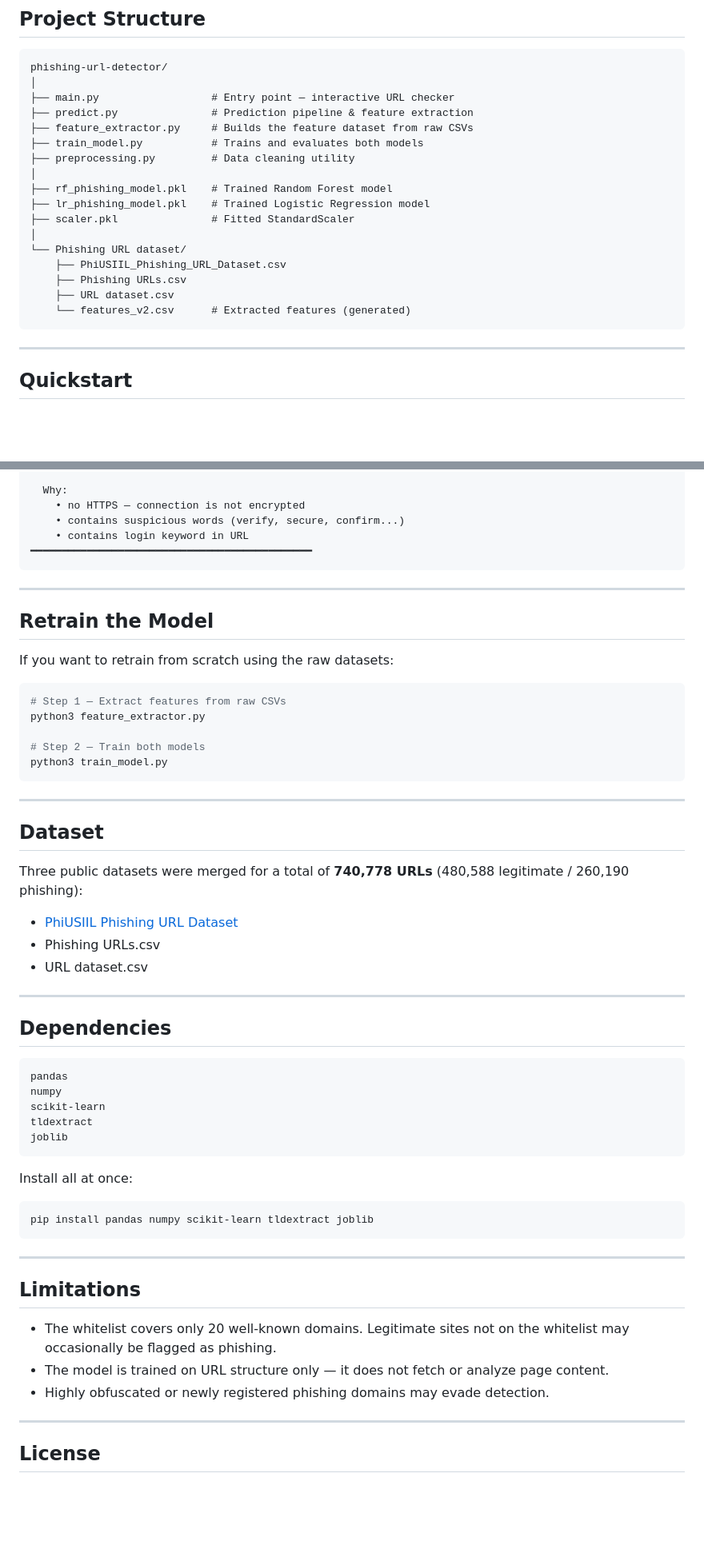
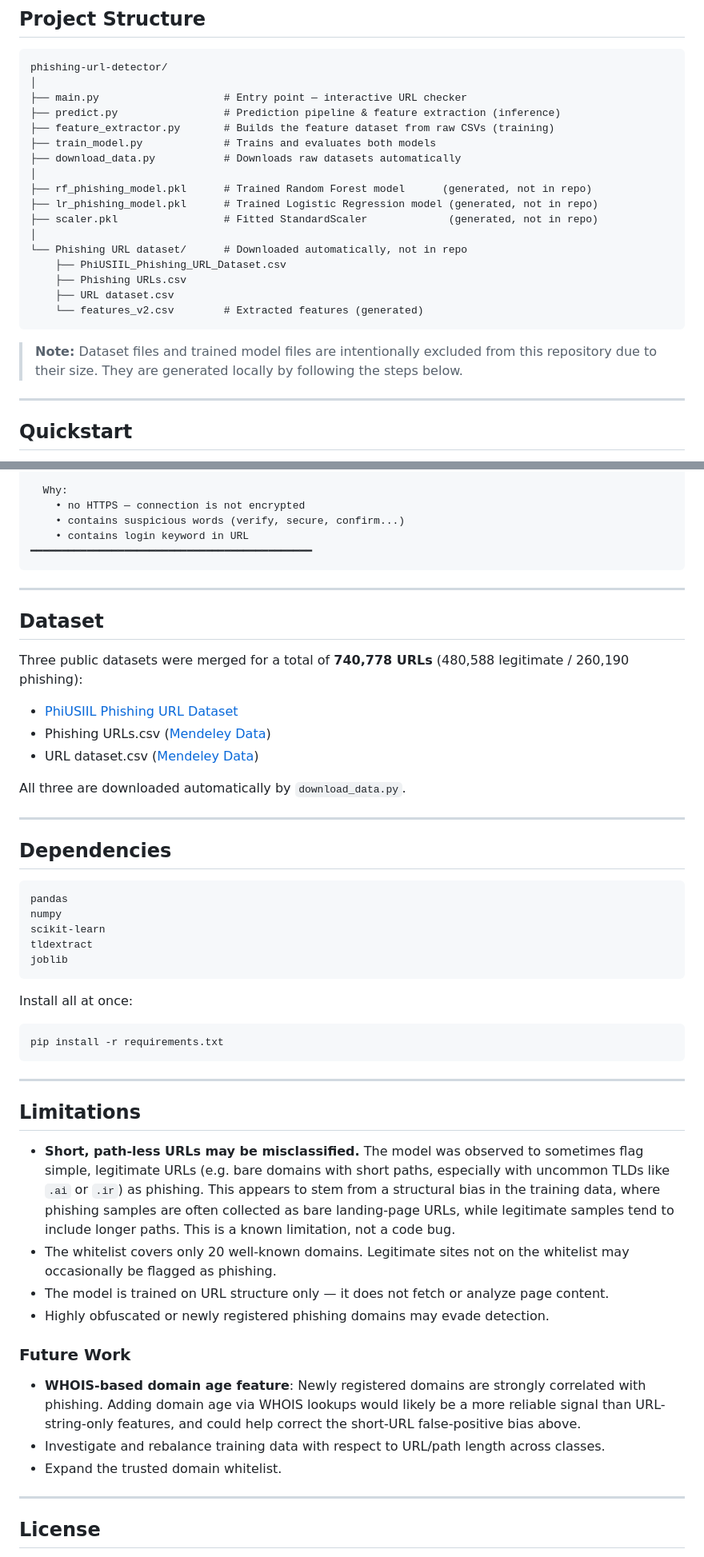
Before and after one commit to Dallihunter/Phishing-Website-Detection-by-Machine-Learning, a Markdown page: README.md, 2 parts joined by grey strips. Shown at 80% size. Drawn GitHub-style; blank space fills up the shorter version.

````diff
--- a/README.md
+++ b/README.md
@@ -60,22 +60,24 @@ Random Forest classifier  (200 decision trees)
 ```
 phishing-url-detector/
 │
-├── main.py                  # Entry point — interactive URL checker
-├── predict.py               # Prediction pipeline & feature extraction
-├── feature_extractor.py     # Builds the feature dataset from raw CSVs
-├── train_model.py           # Trains and evaluates both models
-├── preprocessing.py         # Data cleaning utility
+├── main.py                    # Entry point — interactive URL checker
+├── predict.py                 # Prediction pipeline & feature extraction (inference)
+├── feature_extractor.py       # Builds the feature dataset from raw CSVs (training)
+├── train_model.py             # Trains and evaluates both models
+├── download_data.py           # Downloads raw datasets automatically
 │
-├── rf_phishing_model.pkl    # Trained Random Forest model
-├── lr_phishing_model.pkl    # Trained Logistic Regression model
-├── scaler.pkl               # Fitted StandardScaler
+├── rf_phishing_model.pkl      # Trained Random Forest model      (generated, not in repo)
+├── lr_phishing_model.pkl      # Trained Logistic Regression model (generated, not in repo)
+├── scaler.pkl                 # Fitted StandardScaler             (generated, not in repo)
 │
-└── Phishing URL dataset/
+└── Phishing URL dataset/      # Downloaded automatically, not in repo
     ├── PhiUSIIL_Phishing_URL_Dataset.csv
     ├── Phishing URLs.csv
     ├── URL dataset.csv
-    └── features_v2.csv      # Extracted features (generated)
+    └── features_v2.csv        # Extracted features (generated)
 ```
+
+> **Note:** Dataset files and trained model files are intentionally excluded from this repository due to their size. They are generated locally by following the steps below.
 
 ---
 
@@ -123,27 +143,16 @@ Enter URL: http://paypal-verify.login.ru/secure/account/confirm
 
 ---
 
-## Retrain the Model
-
-If you want to retrain from scratch using the raw datasets:
-
-```bash
-# Step 1 — Extract features from raw CSVs
-python3 feature_extractor.py
-
-# Step 2 — Train both models
-python3 train_model.py
-```
-
----
-
 ## Dataset
 
 Three public datasets were merged for a total of **740,778 URLs** (480,588 legitimate / 260,190 phishing):
 
 - [PhiUSIIL Phishing URL Dataset](https://archive.ics.uci.edu/dataset/967/phiusiil+phishing+url+dataset)
-- Phishing URLs.csv
-- URL dataset.csv
+- Phishing URLs.csv ([Mendeley Data](https://data.mendeley.com))
+- URL dataset.csv ([Mendeley Data](https://data.mendeley.com))
+
+All three are downloaded automatically by `download_data.py`.
+
 ---
 
 ## Dependencies
@@ -158,16 +167,23 @@ joblib
 
 Install all at once:
 ```bash
-pip install pandas numpy scikit-learn tldextract joblib
+pip install -r requirements.txt
 ```
 
 ---
 
 ## Limitations
 
+- **Short, path-less URLs may be misclassified.** The model was observed to sometimes flag simple, legitimate URLs (e.g. bare domains with short paths, especially with uncommon TLDs like `.ai` or `.ir`) as phishing. This appears to stem from a structural bias in the training data, where phishing samples are often collected as bare landing-page URLs, while legitimate samples tend to include longer paths. This is a known limitation, not a code bug.
 - The whitelist covers only 20 well-known domains. Legitimate sites not on the whitelist may occasionally be flagged as phishing.
 - The model is trained on URL structure only — it does not fetch or analyze page content.
 - Highly obfuscated or newly registered phishing domains may evade detection.
+
+### Future Work
+- **WHOIS-based domain age feature**: Newly registered domains are strongly correlated with phishing. Adding domain age via WHOIS lookups would likely be a more reliable signal than URL-string-only features, and could help correct the short-URL false-positive bias above.
+- Investigate and rebalance training data with respect to URL/path length across classes.
+- Expand the trusted domain whitelist.
+
 ---
 
 ## License
````
Also changed, not shown: other parts of README.md (+21 -3 lines).
